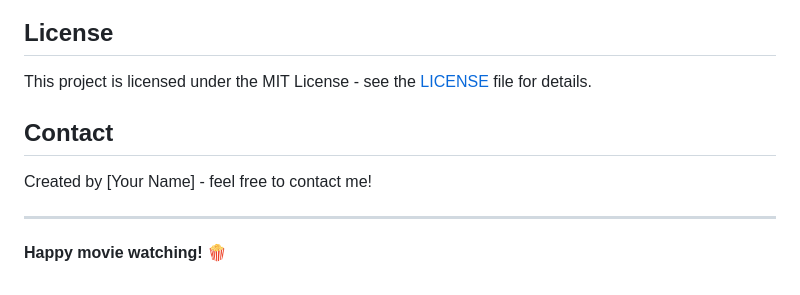
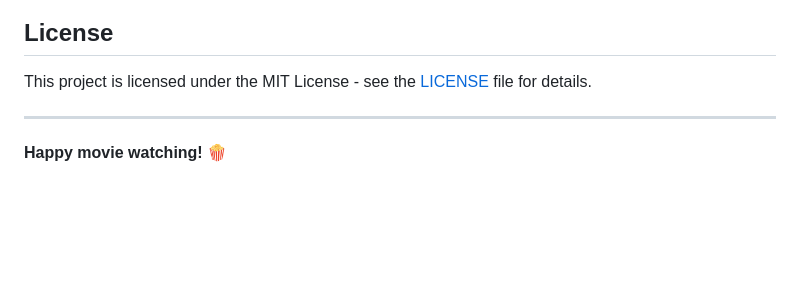
Before and after one commit to Sanschinu95/Mood_Based_Movie_Recommendation_Model, a Markdown page: README.md, the part around the change. Drawn GitHub-style; blank space fills up the shorter version.

```diff
--- a/README.md
+++ b/README.md
@@ -133,9 +133,7 @@ recommender.add_movie("happy", new_movie)
 
 This project is licensed under the MIT License - see the [LICENSE](LICENSE) file for details.
 
-## Contact
 
-Created by [Your Name] - feel free to contact me!
 
 ---
 
```
